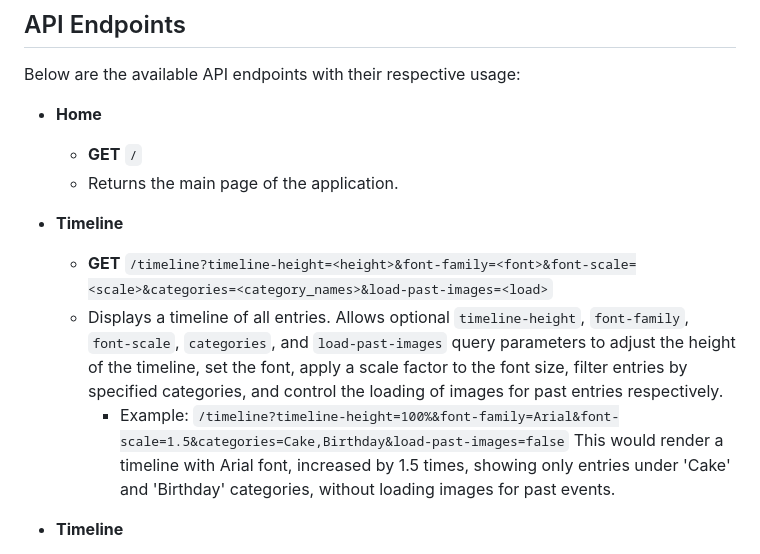
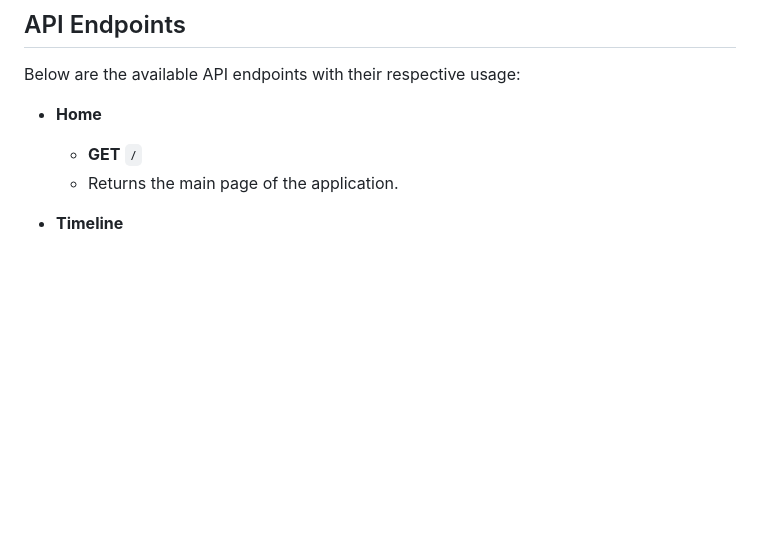
Before and after one commit to whustedt/calendarium, a Markdown page: README.md, the part around the change. Drawn GitHub-style; blank space fills up the shorter version.

```diff
--- a/README.md
+++ b/README.md
@@ -63,11 +63,6 @@ Below are the available API endpoints with their respective usage:
 - **Home**
   - **GET** `/`
   - Returns the main page of the application.
-
-- **Timeline**
-  - **GET** `/timeline?timeline-height=<height>&font-family=<font>&font-scale=<scale>&categories=<category_names>&load-past-images=<load>`
-  - Displays a timeline of all entries. Allows optional `timeline-height`, `font-family`, `font-scale`, `categories`, and `load-past-images` query parameters to adjust the height of the timeline, set the font, apply a scale factor to the font size, filter entries by specified categories, and control the loading of images for past entries respectively.
-    - Example: `/timeline?timeline-height=100%&font-family=Arial&font-scale=1.5&categories=Cake,Birthday&load-past-images=false` This would render a timeline with Arial font, increased by 1.5 times, showing only entries under 'Cake' and 'Birthday' categories, without loading images for past events.
 
 - **Timeline**
   - **GET** `/timeline?timeline-height=<height>&font-family=<font>&font-scale=<scale>&categories=<category_names>&max-past-entries=<number>`
```
